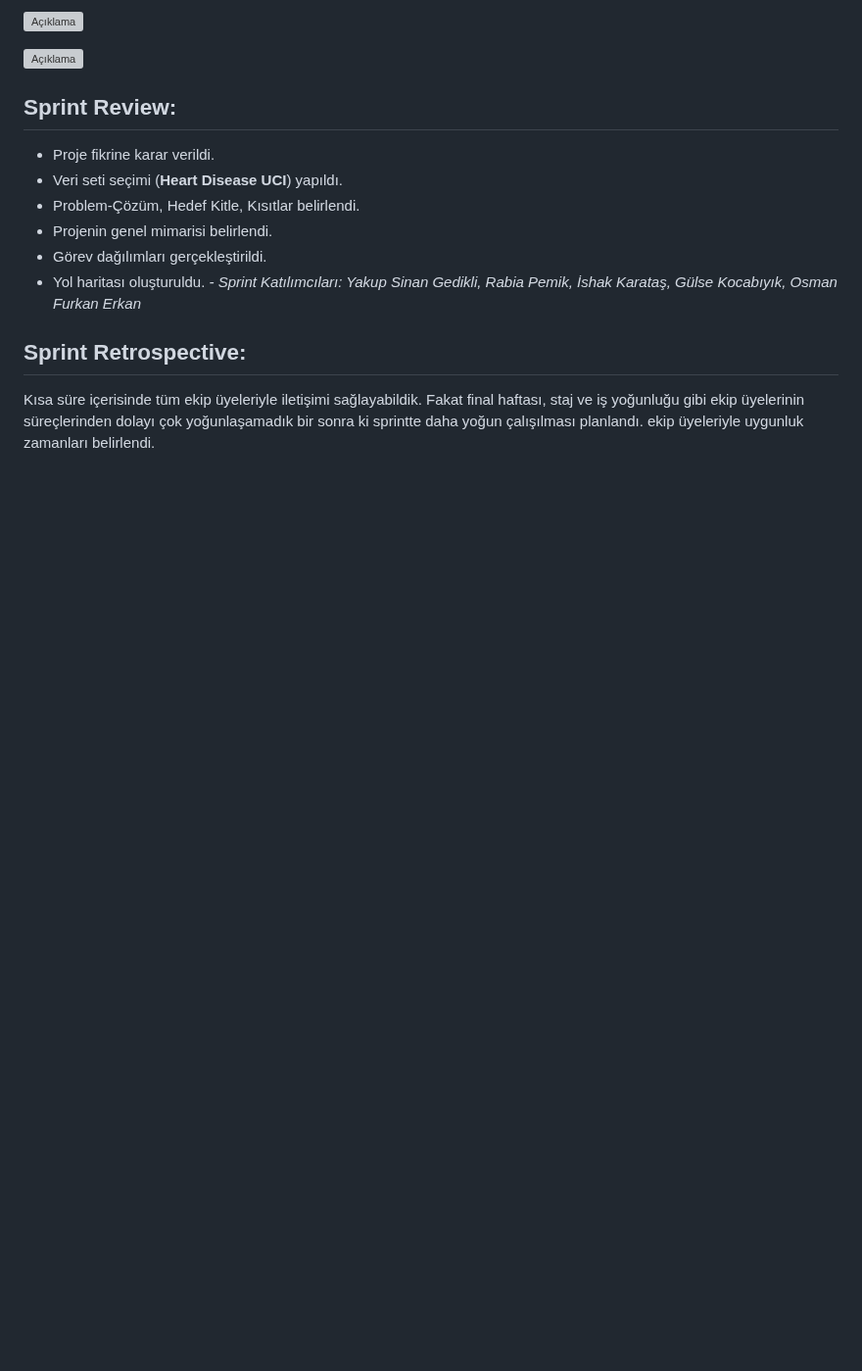
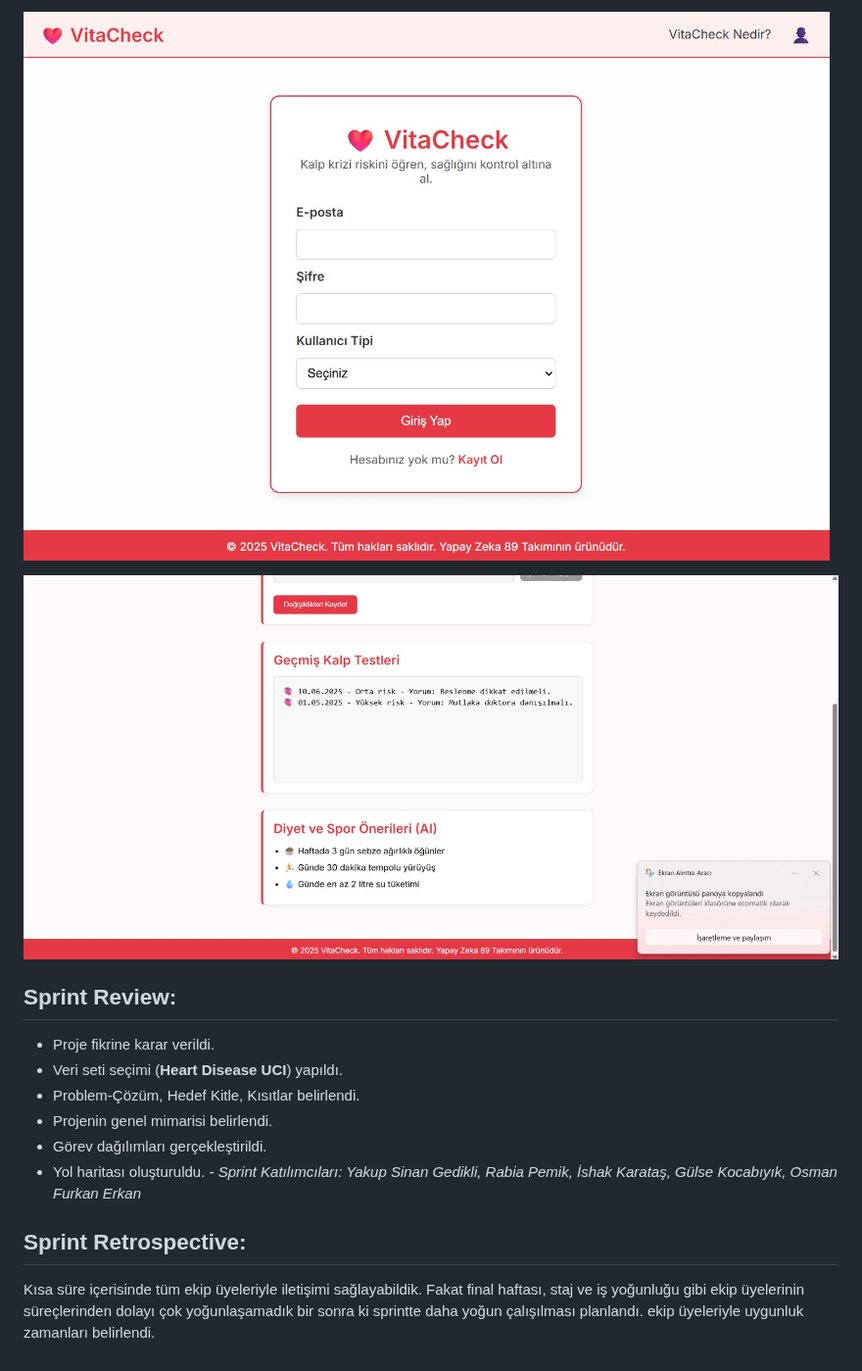
Before and after one commit to rabiapemik/AI_Grup89, a Markdown page: README.md, the part around one of its changes. Shown at 98% size. GitHub-like rendering; blank space fills up the shorter version; grey boxes are pictures that could not be loaded.

```diff
--- a/README.md
+++ b/README.md
@@ -64,7 +64,7 @@ Tamamlanan paketler için takibi trellodan gerçekleştirmekteyiz. Tamamlanan pa
 
-![Açıklama](vitacheck2.jpeg)
+![Açıklama](sprint1/vitacheck2.jpeg)
 
-![Açıklama](vitacheck3.jpeg)
+![Açıklama](sprint1/vitacheck3.jpeg)
 
 ## Sprint Review:
 - Proje fikrine karar verildi.
```
Also changed, not shown: other parts of README.md (+7 -7 lines).
